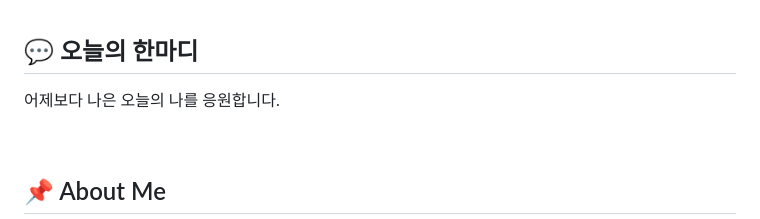
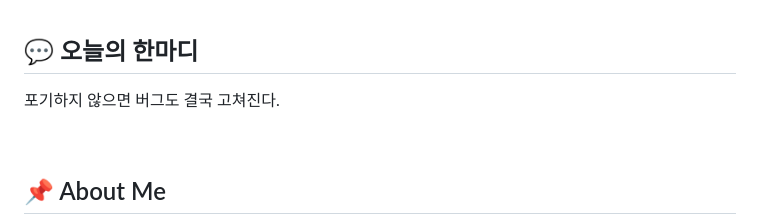
Before and after one commit to leechimins/School_VibeCoding, a Markdown page: README.md, the part around the change. GitHub-like rendering.

Commit message:
chore: 오늘의 한마디 갱신

```diff
--- a/README.md
+++ b/README.md
@@ -17,7 +17,7 @@
 ## 💬 오늘의 한마디
 
 <!-- QUOTE:START -->
-어제보다 나은 오늘의 나를 응원합니다.
+포기하지 않으면 버그도 결국 고쳐진다.
 <!-- QUOTE:END -->
 
 <br/>
```
